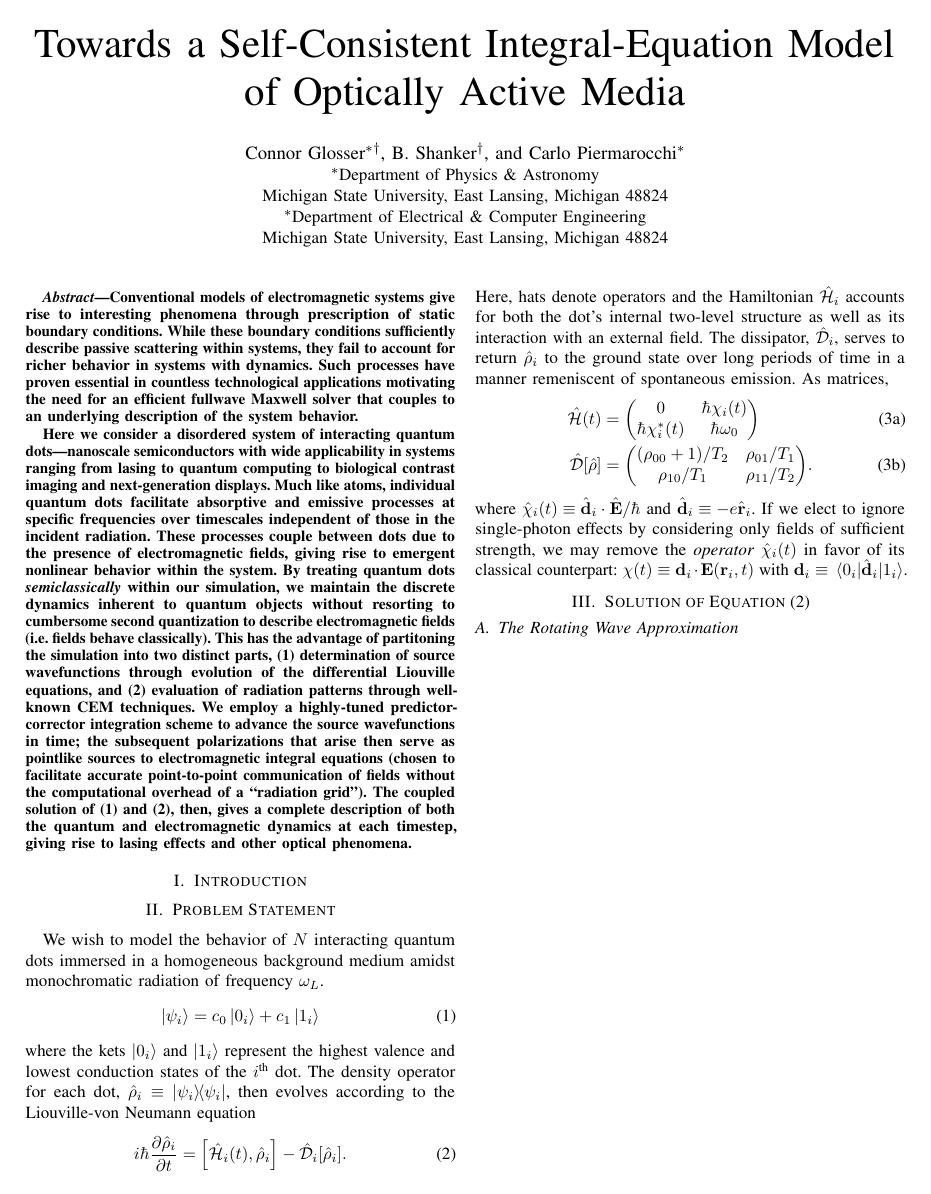
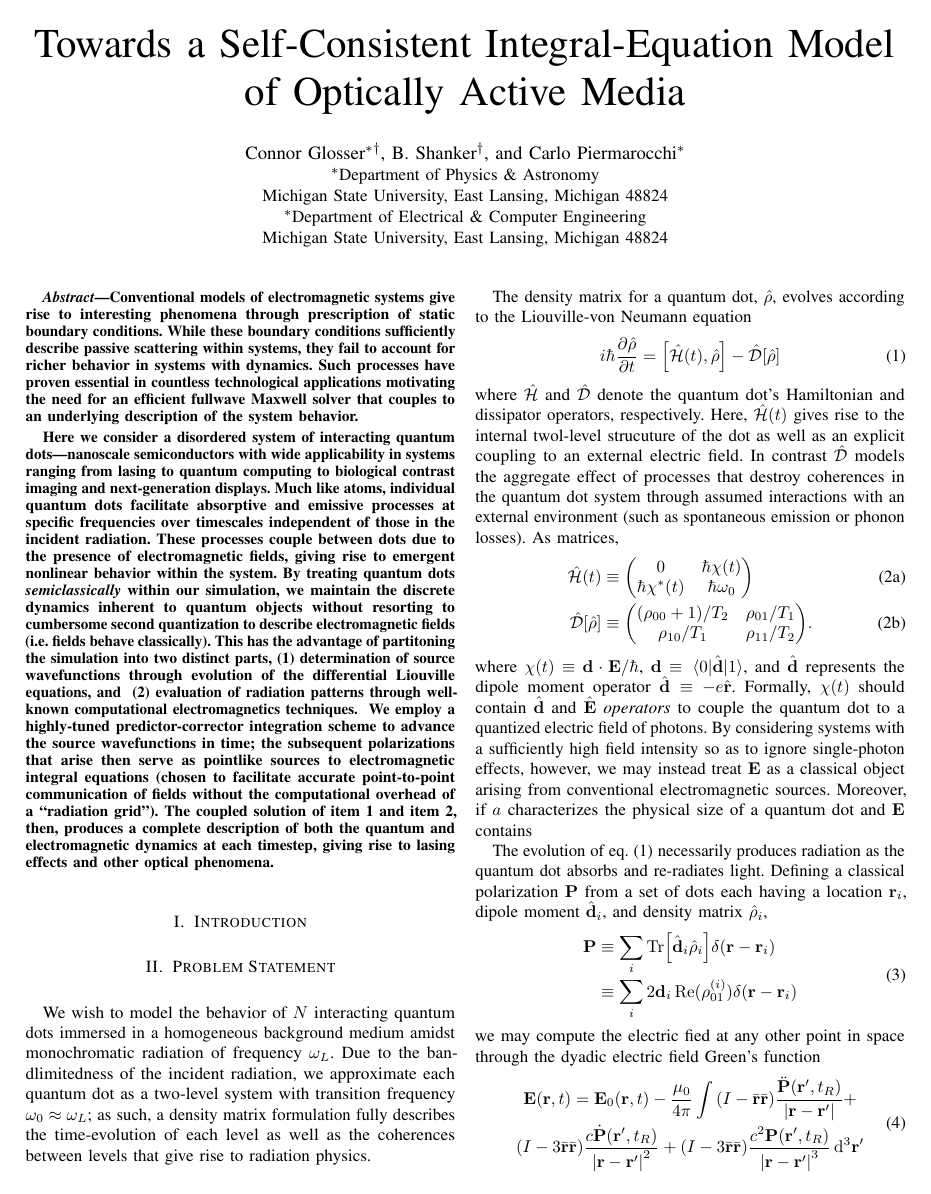
Before and after one commit to cgLaTeX/IMS2017, a LaTeX paper (main.tex): the whole page before the commit and page 1 of 2 after it. Compiled offline with pdfLaTeX; a missing font is replaced by an installed copy or a similar font; a LaTeX package or settings file that is missing is left out.

Commit message:
Flesh out problem statement

```diff
--- a/main.tex
+++ b/main.tex
@@ -7,6 +7,7 @@
 \usepackage{graphicx}
 \usepackage{paralist}
 \usepackage{physics}
+\usepackage{siunitx}
 \usepackage{microtype}
 
 \hyphenation{op-tical net-works semi-conduc-tor}
@@ -42,11 +43,11 @@ Conventional models of electromagnetic systems give rise to interesting phenomen
   By treating quantum dots \emph{semiclassically} within our simulation, we maintain the discrete dynamics inherent to quantum objects without resorting to cumbersome second quantization to describe electromagnetic fields (i.e.\ fields behave classically).
   This has the advantage of partitoning the simulation into two distinct parts,
   \begin{inparaenum}[(1)]
-    \item determination of source wavefunctions through evolution of the differential Liouville equations, and
-    \item evaluation of radiation patterns through well-known CEM techniques.
+  \item determination of source wavefunctions through evolution of the differential Liouville equations, and \label{enum:step 1}
+  \item evaluation of radiation patterns through well-known computational electromagnetics techniques. \label{enum:step 2}
   \end{inparaenum}
   We employ a highly-tuned predictor-corrector integration scheme to advance the source wavefunctions in time; the subsequent polarizations that arise then serve as pointlike sources to electromagnetic integral equations (chosen to facilitate accurate point-to-point communication of fields without the computational overhead of a ``radiation grid'').
-  The coupled solution of (1) and (2), then, gives a complete description of both the quantum and electromagnetic dynamics at each timestep, giving rise to lasing effects and other optical phenomena.
+  The coupled solution of \cref{enum:step 1} and \cref{enum:step 2}, then, produces a complete description of both the quantum and electromagnetic dynamics at each timestep, giving rise to lasing effects and other optical phenomena.
 \end{abstract}
 
 \IEEEpeerreviewmaketitle
@@ -56,24 +57,45 @@ Conventional models of electromagnetic systems give rise to interesting phenomen
 
 \section{Problem Statement}
 We wish to model the behavior of $N$ interacting quantum dots immersed in a homogeneous background medium amidst monochromatic radiation of frequency $\omega_L$.
+Due to the bandlimitedness of the incident radiation, we approximate each quantum dot as a two-level system with transition frequency $\omega_0 \approx \omega_L$; as such, a density matrix formulation fully describes the time-evolution of each level as well as the coherences between levels that give rise to radiation physics.
+
+The density matrix for a quantum dot, $\hat{\rho}$, evolves according to the Liouville-von Neumann equation
 \begin{equation}
-  \ket{\psi_i} = c_0 \ket{0_i} + c_1 \ket{1_i}
-\end{equation}
-where the kets $\ket{0_i}$ and $\ket{1_i}$ represent the highest valence and lowest conduction states of the $i^\text{th}$ dot.
-The density operator for each dot, $\hat{\rho}_i \equiv \dyad{\psi_i}$, then evolves according to the Liouville-von Neumann equation
-\begin{equation}
-  i \hbar \pdv{\hat{\rho}_i}{t} = \commutator{\hat{\mathcal{H}}_i(t)}{\hat{\rho}_i} - \hat{\mathcal{D}}_i\qty[\hat{\rho}_i].
+  i \hbar \pdv{\hat{\rho}}{t} = \commutator{\hat{\mathcal{H}}(t)}{\hat{\rho}} - \hat{\mathcal{D}}\qty[\hat{\rho}]
   \label{eq:liouville}
 \end{equation}
-Here, hats denote operators and the Hamiltonian $\hat{\mathcal{H}}_i$ accounts for both the dot's internal two-level structure as well as its interaction with an external field.
-The dissipator, $\hat{\mathcal{D}}_i$, serves to return $\hat{\rho}_i$ to the ground state over long periods of time in a manner remeniscent of spontaneous emission.
+where $\hat{\mathcal{H}}$ and $\hat{\mathcal{D}}$ denote the quantum dot's Hamiltonian and dissipator operators, respectively.
+Here, $\hat{\mathcal{H}}(t)$ gives rise to the internal twol-level strucuture of the dot as well as an explicit coupling to an external electric field.
+In contrast $\hat{\mathcal{D}}$ models the aggregate effect of processes that destroy coherences in the quantum dot system through assumed interactions with an external environment (such as spontaneous emission or phonon losses).
 As matrices,
 \begin{subequations}
   \begin{align}
-    \hat{\mathcal{H}}(t) &= \mqty(0 & \hbar \chi_i(t) \\ \hbar \chi_i^*(t) & \hbar \omega_0) \\
-    \hat{\mathcal{D}}[\hat{\rho}] &= \mqty((\rho_{00} + 1)/T_2 & \rho_{01}/T_1 \\ \rho_{10}/T_1 & \rho_{11}/T_2).
+    \hat{\mathcal{H}}(t) &\equiv \mqty(0 & \hbar \chi(t) \\ \hbar \chi^*(t) & \hbar \omega_0) \label{eq:hamiltonian} \\
+    \hat{\mathcal{D}}[\hat{\rho}] &\equiv \mqty((\rho_{00} + 1)/T_2 & \rho_{01}/T_1 \\ \rho_{10}/T_1 & \rho_{11}/T_2). \label{eq:dissipator}
   \end{align}
 \end{subequations}
-where $\hat{\chi}_i(t) \equiv \hat{\vb{d}}_i \cdot \hat{\vb{E}}/\hbar$ and $\hat{\vb{d}}_i \equiv -e \hat{\vb{r}}_i$.
-If we elect to ignore single-photon effects by considering only fields of sufficient strength,
-we may remove the \emph{operator} $\hat{\chi}_i(t)$ in favor of its classical counterpart: $\chi(t) \equiv \vb{d}_i \cdot \vb{E}(\vb{r}_i, t)$ with $\vb{d}_i \equiv \matrixelement{0_i}{\hat{\vb{d}}_i}{1_i}$.
+where $\chi(t) \equiv \vb{d} \cdot \vb{E}/\hbar$, $\vb{d} \equiv \matrixel{0}{\hat{\vb{d}}}{1}$, and $\hat{\vb{d}}$ represents the dipole moment operator $\hat{\vb{d}} \equiv -e \hat{\vb{r}}$.
+Formally, $\chi(t)$ should contain $\hat{\vb{d}}$ and $\hat{\vb{E}}$ \emph{operators} to couple the quantum dot to a quantized electric field of photons.
+By considering systems with a sufficiently high field intensity so as to ignore single-photon effects, however, we may instead treat $\vb{E}$ as a classical object arising from conventional electromagnetic sources.
+Moreover, if $a$ characterizes the physical size of a quantum dot and $\vb{E}$ contains
+
+
+The evolution of \cref{eq:liouville} necessarily produces radiation as the quantum dot absorbs and re-radiates light.
+Defining a classical polarization $\vb{P}$ from a set of dots each having a location $\vb{r}_i$, dipole moment $\hat{\vb{d}}_i$, and density matrix $\hat{\rho}_i$,
+\begin{equation}
+  \begin{aligned}
+    \vb{P} & \equiv \sum_i \Tr[\hat{\vb{d}}_i \hat{\vb{\rho}}_i]\delta(\vb{r} - \vb{r}_i) \\
+    & \equiv \sum_i 2\vb{d}_i \Re(\rho^{\qty(i)}_{01})\delta(\vb{r} - \vb{r}_i)
+  \end{aligned}
+  \label{eq:polarization}
+\end{equation}
+we may compute the electric fied at any other point in space through the dyadic electric field Green's function
+\begin{equation}
+  \begin{gathered}
+  \vb{E}(\vb{r}, t) = \vb{E}_0(\vb{r}, t) - \frac{\mu_0}{4\pi} \int
+      \qty(I - \bar{\vb{r}}\bar{\vb{r}}) \frac{\ddot{\vb{P}}(\vb{r}', t_R)}{\abs{\vb{r} - \vb{r}'}} + \\
+      \qty(I - 3\bar{\vb{r}}\bar{\vb{r}}) \frac{c \dot{\vb{P}}(\vb{r}', t_R)}{\abs{\vb{r} - \vb{r}'}^2} +
+      \qty(I - 3\bar{\vb{r}}\bar{\vb{r}}) \frac{c^2 \vb{P}(\vb{r}', t_R)}{\abs{\vb{r} - \vb{r}'}^3}
+  \dd[3]{\vb{r}'}
+  \end{gathered}
+\end{equation}
```
Also changed, not shown: main.tex (4 more changed lines).
